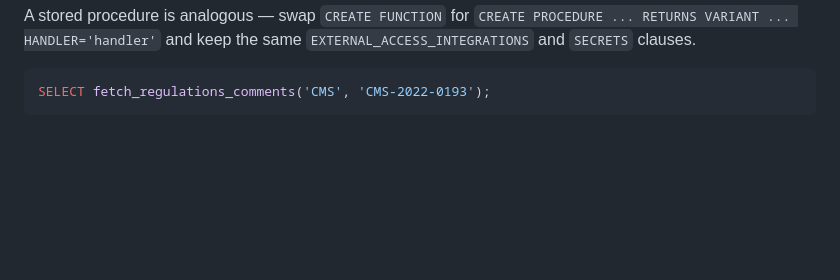
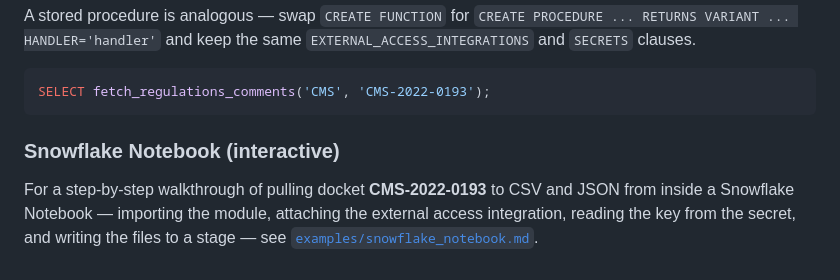
Before and after one commit to ManuelFigMon/tmp1, a Markdown page: cgs_ai/README.md, the part around the change. GitHub-like rendering; blank space fills up the shorter version.

````diff
--- a/cgs_ai/README.md
+++ b/cgs_ai/README.md
@@ -226,3 +226,11 @@ A stored procedure is analogous — swap `CREATE FUNCTION` for
 ```sql
 SELECT fetch_regulations_comments('CMS', 'CMS-2022-0193');
 ```
+
+### Snowflake Notebook (interactive)
+
+For a step-by-step walkthrough of pulling docket **CMS-2022-0193** to CSV and
+JSON from inside a Snowflake Notebook — importing the module, attaching the
+external access integration, reading the key from the secret, and writing the
+files to a stage — see
+[`examples/snowflake_notebook.md`](examples/snowflake_notebook.md).
````
Also changed, not shown: cgs_ai/examples/snowflake_notebook.md (added, +148 -0 lines).
